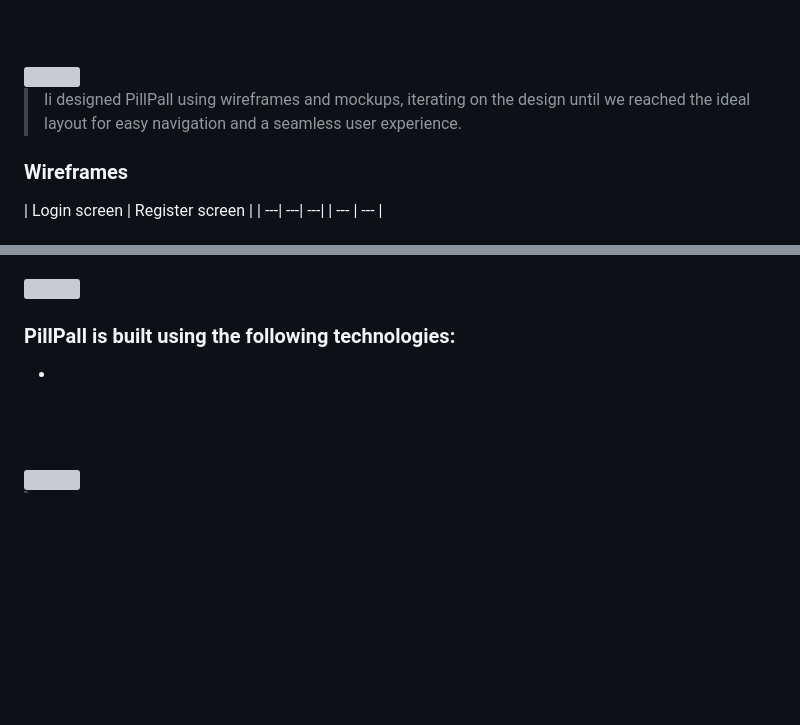
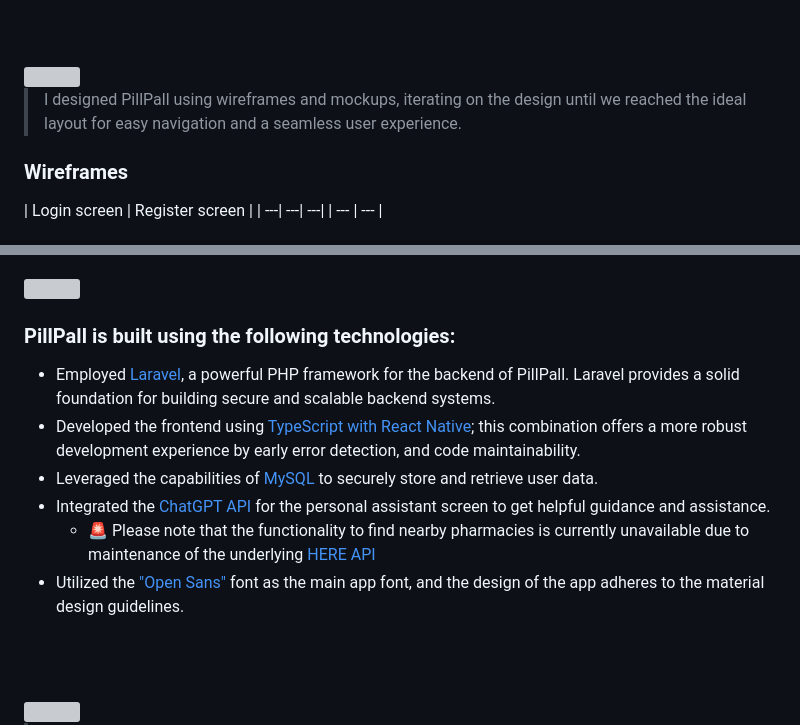
Before and after one commit to rasha-massoud/PillPall, a Markdown page: README.md, 2 parts joined by grey strips. GitHub-like rendering; blank space fills up the shorter version; grey boxes are pictures that could not be loaded.

Commit message:
General: Editted the Tech Stack section of the ReadMe file

```diff
--- a/README.md
+++ b/README.md
@@ -35,7 +35,7 @@
 <!-- Prototyping -->
 <img src="./readme/title3.svg"/>
 
-> Ii designed PillPall using wireframes and mockups, iterating on the design until we reached the ideal layout for easy navigation and a seamless user experience.
+> I designed PillPall using wireframes and mockups, iterating on the design until we reached the ideal layout for easy navigation and a seamless user experience.
 
 ### Wireframes
 | Login screen  | Register screen |
@@ -67,8 +67,13 @@
 <img src="./readme/title5.svg"/>
 
 ###  PillPall is built using the following technologies:
+- Employed [Laravel](https://laravel.com/), a powerful PHP framework for the backend of PillPall. Laravel provides a solid foundation for building secure and scalable backend systems.
+- Developed the frontend using [TypeScript with React Native](https://reactnative.dev/docs/typescript); this combination offers a more robust development experience by early error detection, and code maintainability.
+- Leveraged the capabilities of [MySQL](https://dev.mysql.com/doc/) to securely store and retrieve user data.
+- Integrated the [ChatGPT API](https://openai.com/) for the personal assistant screen to get helpful guidance and assistance.
+  - 🚨  Please note that the functionality to find nearby pharmacies is currently unavailable due to maintenance of the underlying [HERE API](https://developer.here.com/)
+- Utilized the ["Open Sans"](https://fonts.google.com/specimen/Open+Sans) font as the main app font, and the design of the app adheres to the material design guidelines.
 
--
 
 <br><br>
 
```
